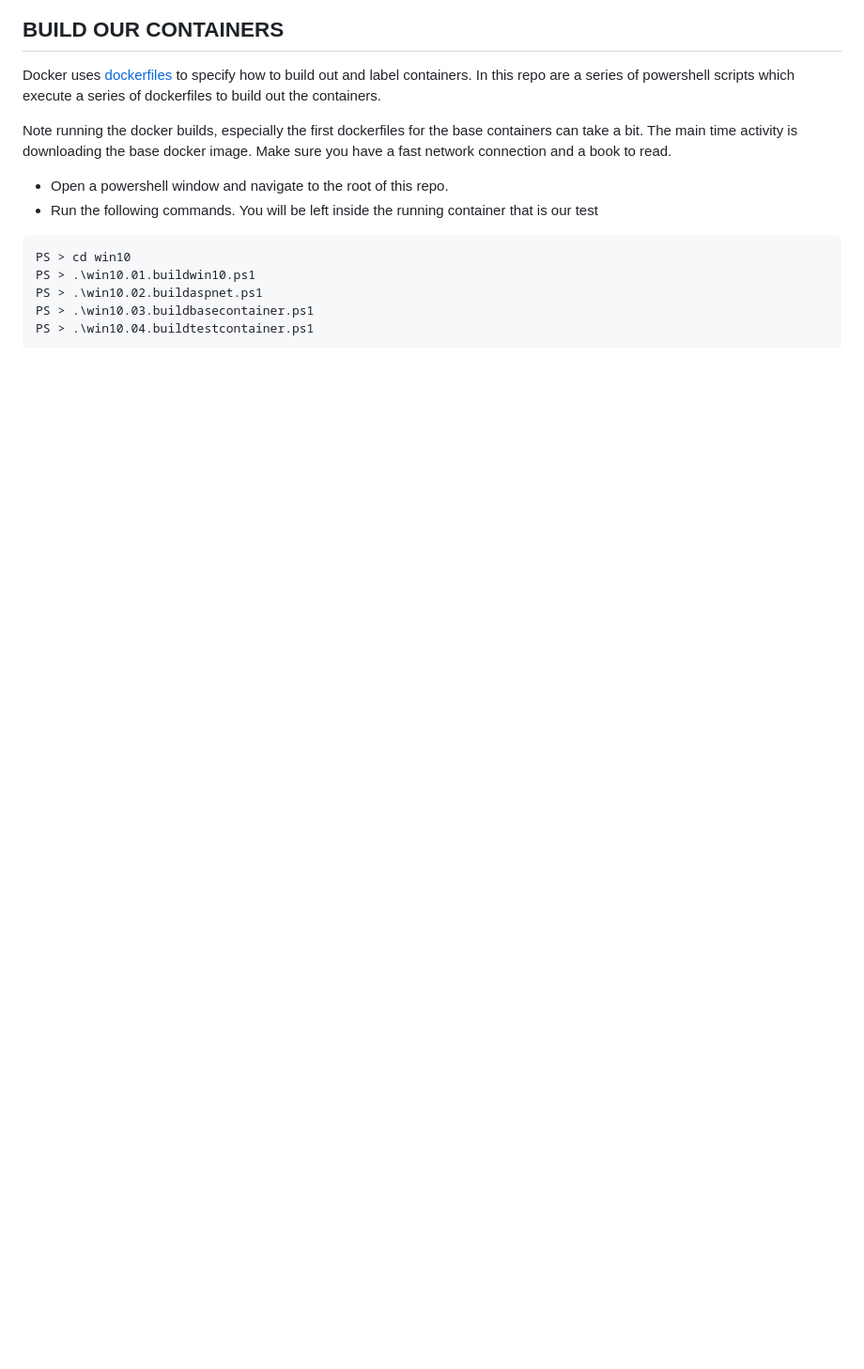
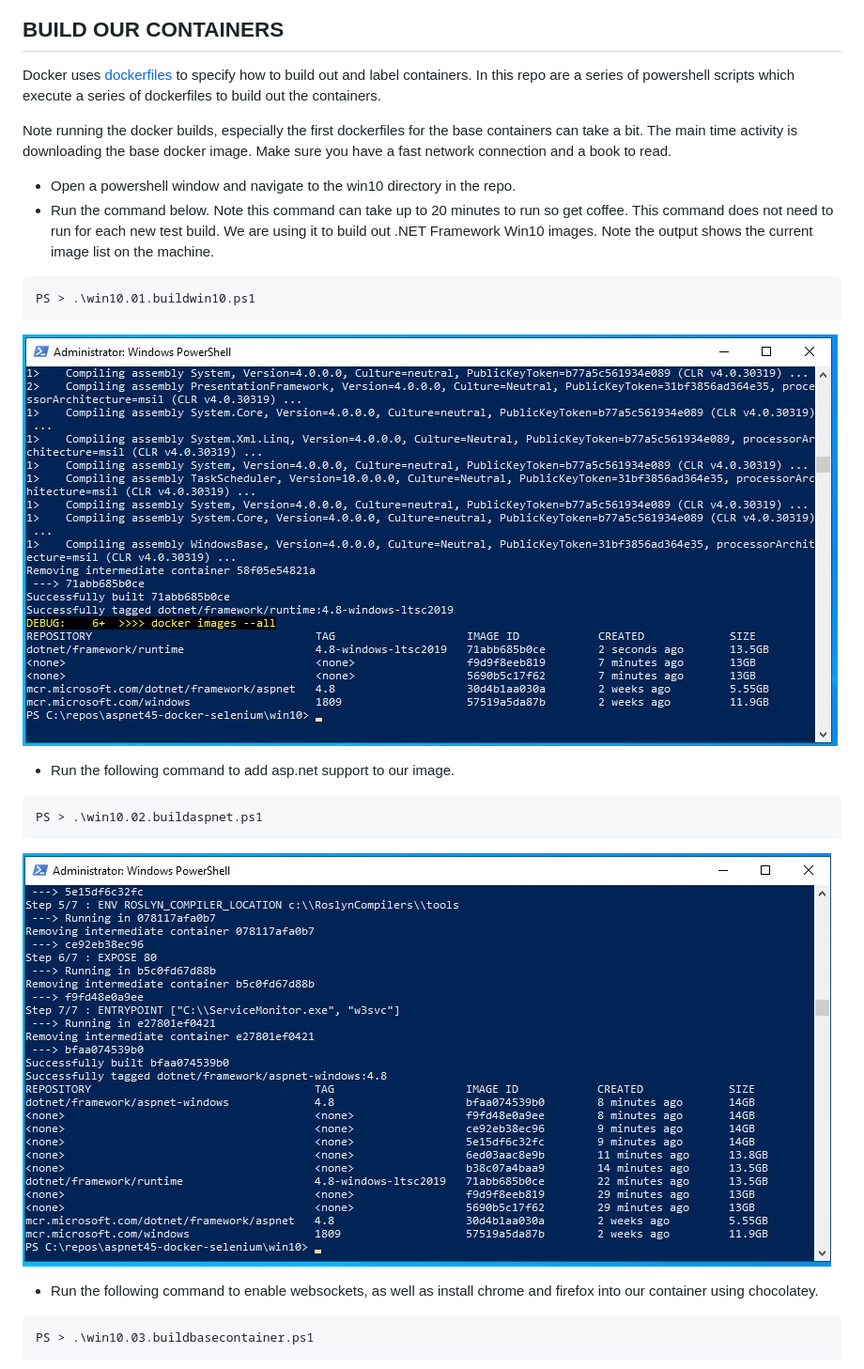
Before and after one commit to jhealy/aspnet45-docker-selenium, a Markdown page: win10/buildme-win10.md, the part around the change printed below. Shown: that part at 94% size. Drawn GitHub-style; pictures changed too: win10/images/docker-build-01.jpg (added), win10/images/docker-build-02.jpg (added); blank space fills up the shorter version.

````diff
--- a/win10/buildme-win10.md
+++ b/win10/buildme-win10.md
@@ -43,11 +43,24 @@ Docker uses [dockerfiles](https://docs.docker.com/engine/reference/builder) to s
 
 Note running the docker builds, especially the first dockerfiles for the base containers can take a bit. The main time activity is downloading the base docker image. Make sure you have a fast network connection and a book to read.
 
-* Open a powershell window and navigate to the root of this repo.
-* Run the following commands.  You will be left inside the running container that is our test
+* Open a powershell window and navigate to the win10 directory in the repo.
+* Run the command below.  Note this command can take up to 20 minutes to run so get coffee. This command does not need to run for each new test build.  We are using it to build out .NET Framework Win10 images.  Note the output shows the current image list on the machine.
 
 ```powershell
-PS > cd win10
 PS > .\win10.01.buildwin10.ps1
+```
+
+![docker popup](images/docker-build-01.jpg)
+
+* Run the following command to add asp.net support to our image.
+
+```powershell
 PS > .\win10.02.buildaspnet.ps1
+```
+
+![docker popup](images/docker-build-02.jpg)
+
+* Run the following command to enable websockets, as well as install chrome and firefox into our container using chocolatey.
+
+```powershell
 PS > .\win10.03.buildbasecontainer.ps1
````
Also changed, not shown: other parts of win10/buildme-win10.md (+16 -1 lines), win10/images/docker-build-03.jpg (added), win10/images/docker-build-04_1.jpg (added), win10/images/docker-build-04_2.jpg (added).
